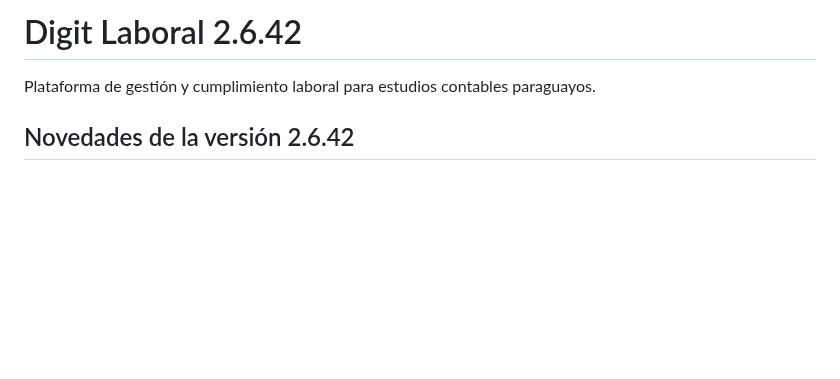
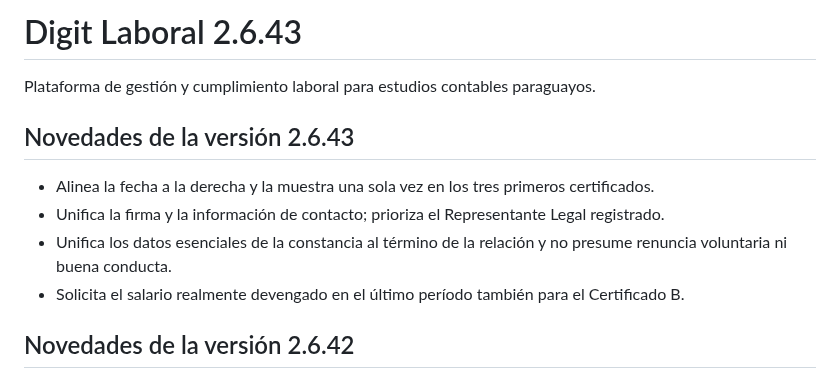
Before and after one commit to BRUNOBENOV/DIGIT-LABORAL, a Markdown page: README.md, the part around the change. GitHub-like rendering; blank space fills up the shorter version.

Commit message:
docs: document work certificate consistency changes

```diff
--- a/README.md
+++ b/README.md
@@ -1,6 +1,13 @@
-# Digit Laboral 2.6.42
+# Digit Laboral 2.6.43
 
 Plataforma de gestión y cumplimiento laboral para estudios contables paraguayos.
+
+## Novedades de la versión 2.6.43
+
+- Alinea la fecha a la derecha y la muestra una sola vez en los tres primeros certificados.
+- Unifica la firma y la información de contacto; prioriza el Representante Legal registrado.
+- Unifica los datos esenciales de la constancia al término de la relación y no presume renuncia voluntaria ni buena conducta.
+- Solicita el salario realmente devengado en el último período también para el Certificado B.
 
 ## Novedades de la versión 2.6.42
 
```
